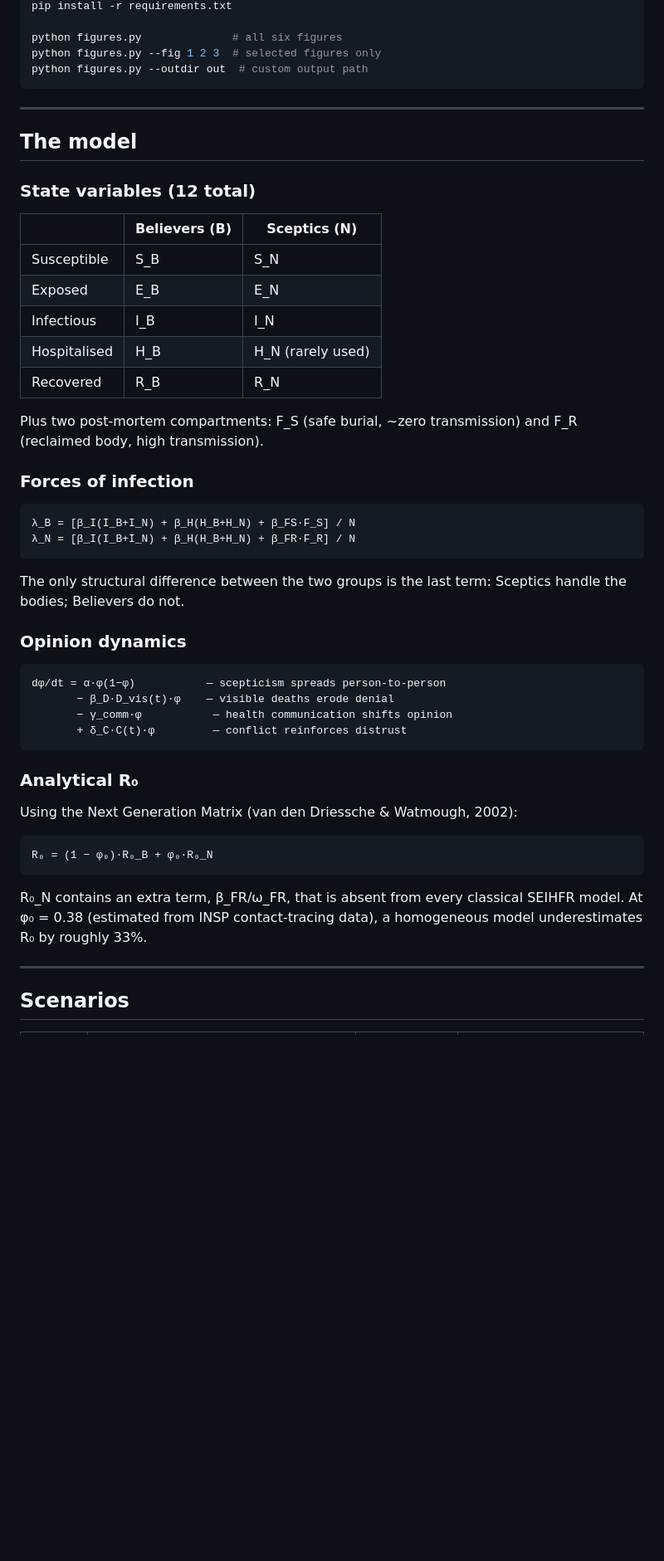
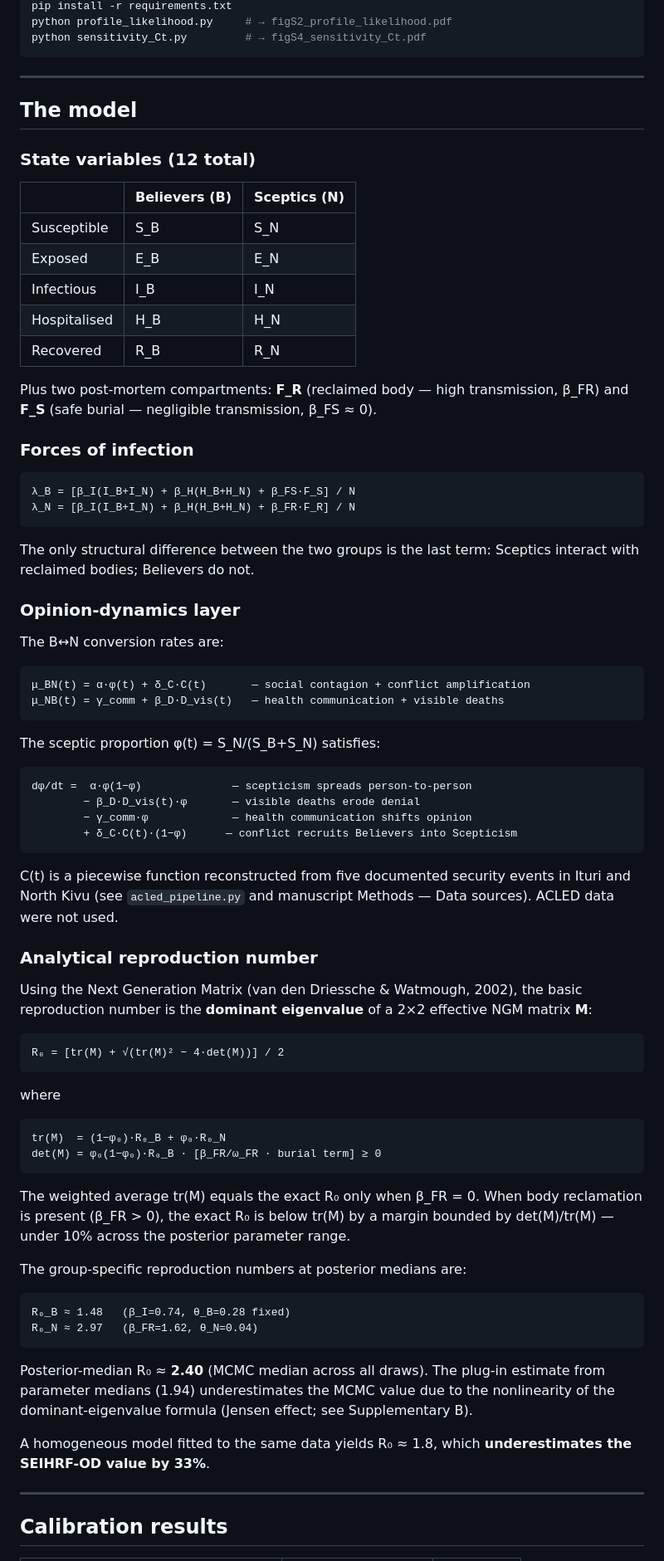
Before and after one commit to sedjokas/Ebola_SEIRD-OD, a Markdown page: README.md, the part around one of its changes. Shown at 83% size. GitHub-like rendering; blank space fills up the shorter version.

````diff
--- a/README.md
+++ b/README.md
@@ -54,8 +96,6 @@ cd Ebola_SEIRD-OD
 pip install -r requirements.txt
-
-python figures.py              # all six figures
-python figures.py --fig 1 2 3  # selected figures only
-python figures.py --outdir out  # custom output path
+python profile_likelihood.py     # → figS2_profile_likelihood.pdf
+python sensitivity_Ct.py         # → figS4_sensitivity_Ct.pdf
 ```
 
 ---
@@ -69,11 +109,12 @@ python figures.py --outdir out  # custom output path
 | Susceptible | S_B | S_N |
 | Exposed | E_B | E_N |
 | Infectious | I_B | I_N |
-| Hospitalised | H_B | H_N (rarely used) |
+| Hospitalised | H_B | H_N |
 | Recovered | R_B | R_N |
 
-Plus two post-mortem compartments: F_S (safe burial, ~zero transmission)
-and F_R (reclaimed body, high transmission).
+Plus two post-mortem compartments: **F_R** (reclaimed body — high
+transmission, β_FR) and **F_S** (safe burial — negligible transmission,
+β_FS ≈ 0).
 
 ### Forces of infection
 
@@ -83,30 +124,68 @@ and F_R (reclaimed body, high transmission).
 ```
 
 The only structural difference between the two groups is the last term:
-Sceptics handle the bodies; Believers do not.
+Sceptics interact with reclaimed bodies; Believers do not.
 
-### Opinion dynamics
+### Opinion-dynamics layer
+
+The B↔N conversion rates are:
 
 ```
-dφ/dt = α·φ(1−φ)           — scepticism spreads person-to-person
-       − β_D·D_vis(t)·φ    — visible deaths erode denial
-       − γ_comm·φ           — health communication shifts opinion
-       + δ_C·C(t)·φ         — conflict reinforces distrust
+μ_BN(t) = α·φ(t) + δ_C·C(t)       — social contagion + conflict amplification
+μ_NB(t) = γ_comm + β_D·D_vis(t)   — health communication + visible deaths
 ```
 
-### Analytical R₀
-
-Using the Next Generation Matrix (van den Driessche & Watmough, 2002):
+The sceptic proportion φ(t) = S_N/(S_B+S_N) satisfies:
 
 ```
-R₀ = (1 − φ₀)·R₀_B + φ₀·R₀_N
+dφ/dt =  α·φ(1−φ)              — scepticism spreads person-to-person
+        − β_D·D_vis(t)·φ       — visible deaths erode denial
+        − γ_comm·φ             — health communication shifts opinion
+        + δ_C·C(t)·(1−φ)      — conflict recruits Believers into Scepticism
 ```
 
-R₀_N contains an extra term, β_FR/ω_FR, that is absent from every classical
-SEIHFR model. At φ₀ = 0.38 (estimated from INSP contact-tracing data),
-a homogeneous model underestimates R₀ by roughly 33%.
+C(t) is a piecewise function reconstructed from five documented security
+events in Ituri and North Kivu (see `acled_pipeline.py` and manuscript
+Methods — Data sources). ACLED data were not used.
+
+### Analytical reproduction number
+
+Using the Next Generation Matrix (van den Driessche & Watmough, 2002),
+the basic reproduction number is the **dominant eigenvalue** of a 2×2
+effective NGM matrix **M**:
+
+```
+R₀ = [tr(M) + √(tr(M)² − 4·det(M))] / 2
+```
+
+where
+
+```
+tr(M)  = (1−φ₀)·R₀_B + φ₀·R₀_N
+det(M) = φ₀(1−φ₀)·R₀_B · [β_FR/ω_FR · burial term] ≥ 0
+```
+
+The weighted average tr(M) equals the exact R₀ only when β_FR = 0.
+When body reclamation is present (β_FR > 0), the exact R₀ is below
+tr(M) by a margin bounded by det(M)/tr(M) — under 10% across the
+posterior parameter range.
+
+The group-specific reproduction numbers at posterior medians are:
+
+```
+R₀_B ≈ 1.48   (β_I=0.74, θ_B=0.28 fixed)
+R₀_N ≈ 2.97   (β_FR=1.62, θ_N=0.04)
+```
+
+Posterior-median R₀ ≈ **2.40** (MCMC median across all draws). The
+plug-in estimate from parameter medians (1.94) underestimates the MCMC
+value due to the nonlinearity of the dominant-eigenvalue formula
+(Jensen effect; see Supplementary B).
+
+A homogeneous model fitted to the same data yields R₀ ≈ 1.8, which
+**underestimates the SEIHRF-OD value by 33%**.
 
 ---
 
-## Scenarios
+## Calibration results
 
````
Also changed, not shown: other parts of README.md (+123 -77 lines).
